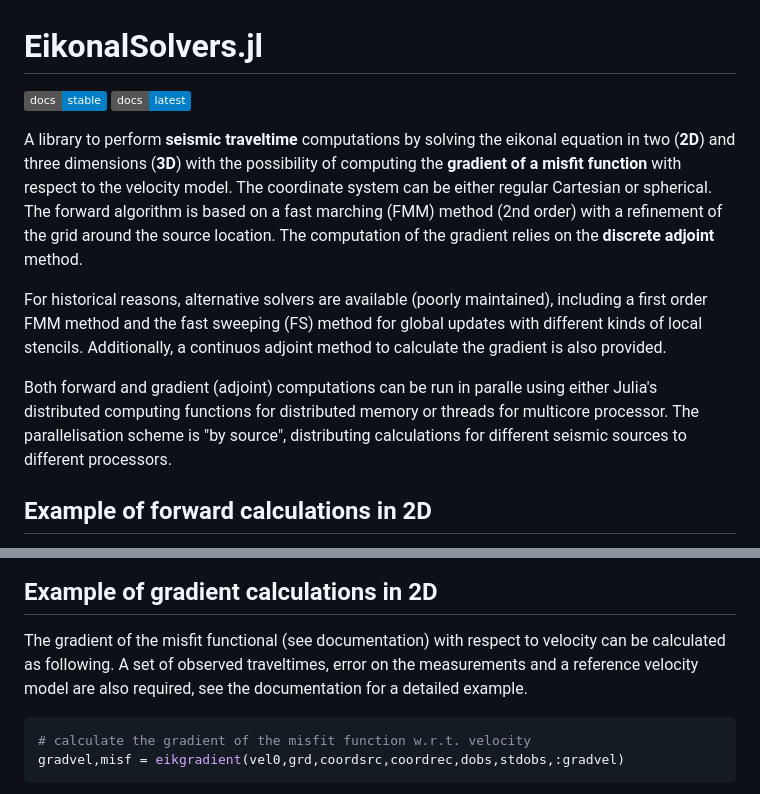
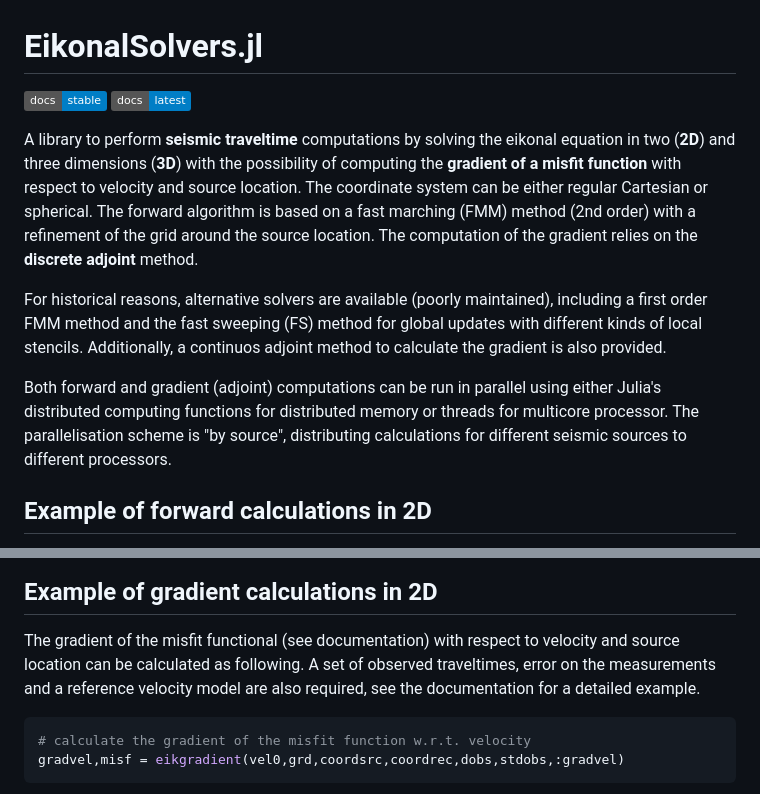
Before and after one commit to GinvLab/EikonalSolvers.jl, a Markdown page: README.md, 2 parts joined by grey strips. Rendered like a GitHub page; badges without logos.

````diff
--- a/README.md
+++ b/README.md
@@ -5,10 +5,10 @@
 
-A library to perform __seismic traveltime__ computations by solving the eikonal equation in two (__2D__) and three dimensions (__3D__) with the possibility of computing the __gradient of a misfit function__ with respect to the velocity model. The coordinate system can be either regular Cartesian or spherical.
+A library to perform __seismic traveltime__ computations by solving the eikonal equation in two (__2D__) and three dimensions (__3D__) with the possibility of computing the __gradient of a misfit function__ with respect to velocity and source location. The coordinate system can be either regular Cartesian or spherical.
 The forward algorithm is based on a fast marching (FMM) method (2nd order) with a refinement of the grid around the source location. The computation of the gradient relies on the __discrete adjoint__ method.
 
 For historical reasons, alternative solvers are available (poorly maintained), including a first order FMM method and the fast sweeping (FS) method for global updates with different kinds of local stencils. Additionally, a continuos adjoint method to calculate the gradient is also provided.
 
-Both forward and gradient (adjoint) computations can be run in paralle using either Julia's distributed computing functions for distributed memory or threads for multicore processor. The  parallelisation scheme is "by source", distributing calculations for different seismic sources to different processors.
+Both forward and gradient (adjoint) computations can be run in parallel using either Julia's distributed computing functions for distributed memory or threads for multicore processor. The  parallelisation scheme is "by source", distributing calculations for different seismic sources to different processors.
 
 
 ## Example of forward calculations in 2D
@@ -48,7 +48,7 @@ ttimepicks,ttimegrid = eiktraveltime(velmod,grd,coordsrc,coordrec,returntt=true)
 
 ## Example of gradient calculations in 2D
 
-The gradient of the misfit functional (see documentation) with respect to velocity can be calculated as following. A set of observed traveltimes, error on the measurements and a reference velocity model are also required, see the documentation for a detailed example.
+The gradient of the misfit functional (see documentation) with respect to velocity and source location can be calculated as following. A set of observed traveltimes, error on the measurements and a reference velocity model are also required, see the documentation for a detailed example.
 ```julia
 # calculate the gradient of the misfit function w.r.t. velocity
 gradvel,misf = eikgradient(vel0,grd,coordsrc,coordrec,dobs,stdobs,:gradvel)
````
Also changed, not shown: other parts of README.md (+3 -2 lines).
